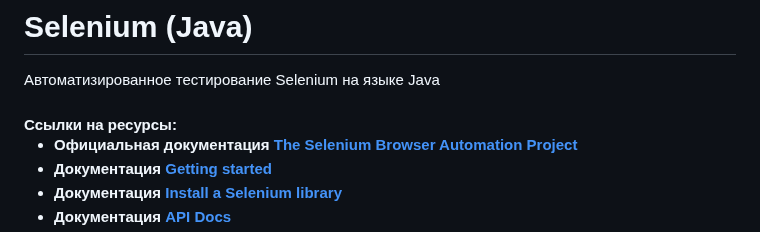
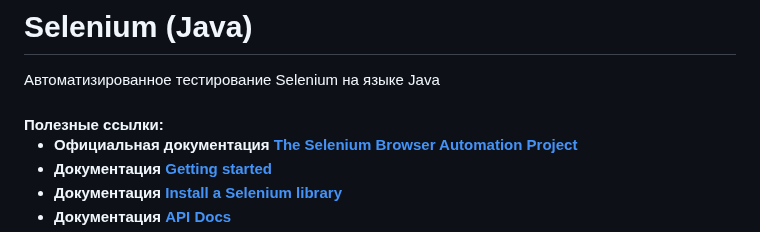
Before and after one commit to Somov-QA/Practice-Automation-Testing-2024, a Markdown page: selenium/java/README.md, the part around the change. GitHub-like rendering.

```diff
--- a/selenium/java/README.md
+++ b/selenium/java/README.md
@@ -3,7 +3,7 @@
 Автоматизированное тестирование Selenium на языке Java
 
 <p>
-	<h4>Ссылки на ресурсы:</h2>
+	<h4>Полезные ссылки:</h2>
 	<ul>
 		<li>Официальная документация <a href="https://www.selenium.dev/documentation/">The Selenium Browser Automation Project</a></li>
 		<li>Документация <a href="https://www.selenium.dev/documentation/webdriver/getting_started/">Getting started</a></li>
```
Also changed, not shown: selenium/javascript/README.md (+2 -0 lines).
